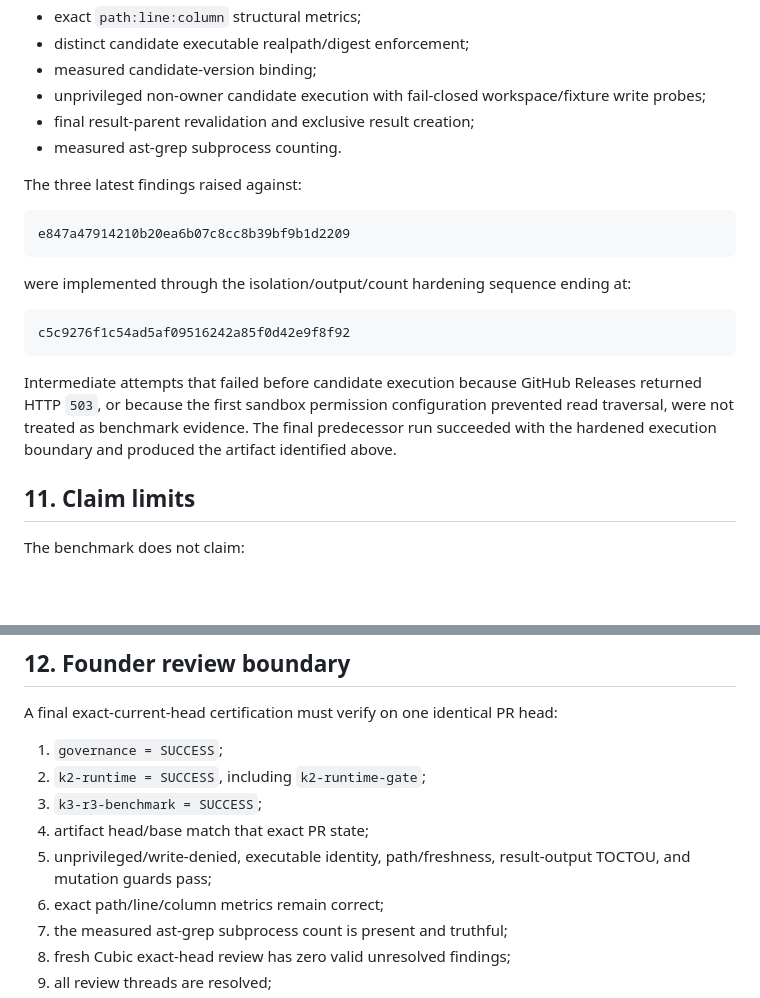
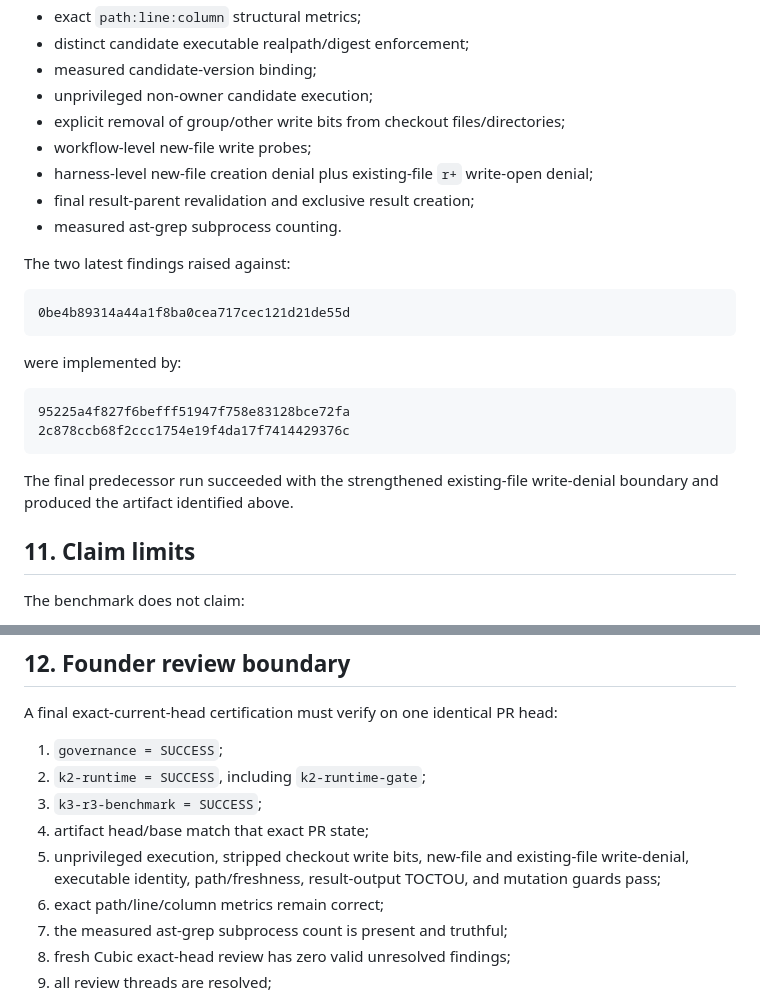
Before and after one commit to IamShehri/Kodac, a Markdown page: docs/planning/KODAC_K3_R3_EXTERNAL_ADAPTER_BENCHMARK_EVIDENCE_2026-08-12.md, 2 parts joined by grey strips. Drawn GitHub-style; blank space fills up the shorter version.

````diff
--- a/docs/planning/KODAC_K3_R3_EXTERNAL_ADAPTER_BENCHMARK_EVIDENCE_2026-08-12.md
+++ b/docs/planning/KODAC_K3_R3_EXTERNAL_ADAPTER_BENCHMARK_EVIDENCE_2026-08-12.md
@@ -263,23 +282,27 @@ Accepted Cubic findings have successively hardened:
 - exact `path:line:column` structural metrics;
 - distinct candidate executable realpath/digest enforcement;
 - measured candidate-version binding;
-- unprivileged non-owner candidate execution with fail-closed workspace/fixture write probes;
+- unprivileged non-owner candidate execution;
+- explicit removal of group/other write bits from checkout files/directories;
+- workflow-level new-file write probes;
+- harness-level new-file creation denial plus existing-file `r+` write-open denial;
 - final result-parent revalidation and exclusive result creation;
 - measured ast-grep subprocess counting.
 
-The three latest findings raised against:
+The two latest findings raised against:
 
 ```text
-e847a47914210b20ea6b07c8cc8b39bf9b1d2209
+0be4b89314a44a1f8ba0cea717cec121d21de55d
 ```
 
-were implemented through the isolation/output/count hardening sequence ending at:
+were implemented by:
 
 ```text
-c5c9276f1c54ad5af09516242a85f0d42e9f8f92
+95225a4f827f6befff51947f758e83128bce72fa
+2c878ccb68f2ccc1754e19f4da17f7414429376c
 ```
 
-Intermediate attempts that failed before candidate execution because GitHub Releases returned HTTP `503`, or because the first sandbox permission configuration prevented read traversal, were not treated as benchmark evidence. The final predecessor run succeeded with the hardened execution boundary and produced the artifact identified above.
+The final predecessor run succeeded with the strengthened existing-file write-denial boundary and produced the artifact identified above.
 
 ## 11. Claim limits
 
@@ -304,7 +327,7 @@ A final exact-current-head certification must verify on one identical PR head:
 2. `k2-runtime = SUCCESS`, including `k2-runtime-gate`;
 3. `k3-r3-benchmark = SUCCESS`;
 4. artifact head/base match that exact PR state;
-5. unprivileged/write-denied, executable identity, path/freshness, result-output TOCTOU, and mutation guards pass;
+5. unprivileged execution, stripped checkout write bits, new-file and existing-file write-denial, executable identity, path/freshness, result-output TOCTOU, and mutation guards pass;
 6. exact path/line/column metrics remain correct;
 7. the measured ast-grep subprocess count is present and truthful;
 8. fresh Cubic exact-head review has zero valid unresolved findings;
````
Also changed, not shown: other parts of docs/planning/KODAC_K3_R3_EXTERNAL_ADAPTER_BENCHMARK_EVIDENCE_2026-08-12.md (+35 -16 lines).
